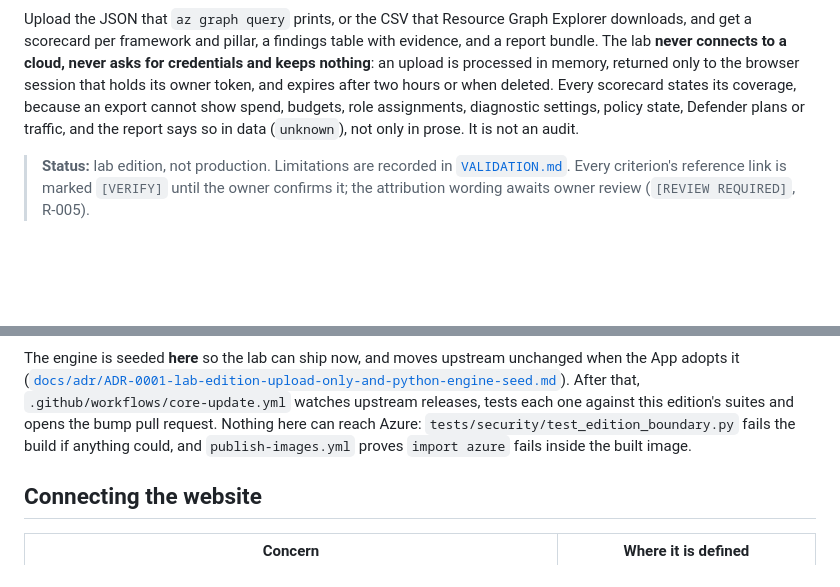
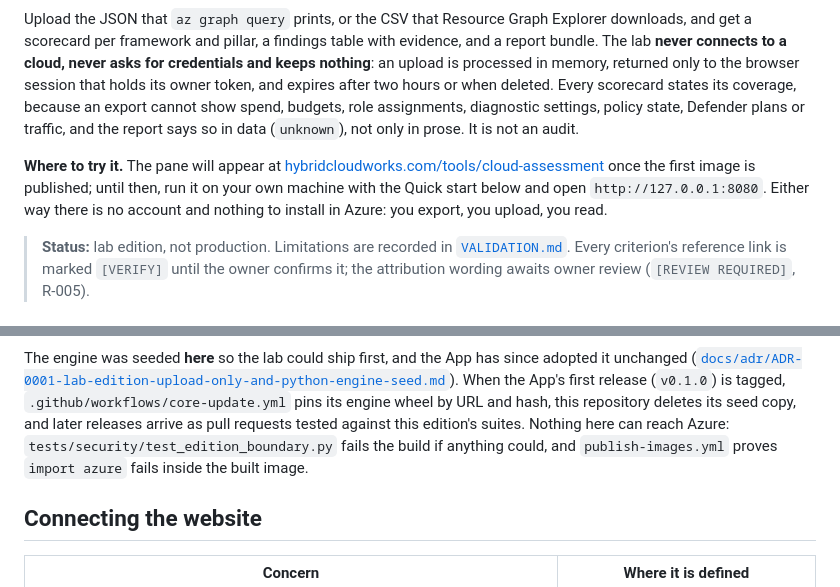
Before and after one commit to saulpatinojr/HCW-CloudAssessor_AddOn, a Markdown page: README.md, 2 parts joined by grey strips. Drawn GitHub-style; blank space fills up the shorter version.

Commit message:
docs: README for a new visitor (where to try it; the App holds the engine) (#8)
Claude-Session: https://claude.ai/code/session_012STaVebNGi6mrFjEPJMe3R

Co-authored-by: Claude Fable 5.1 <noreply@anthropic.com>

````diff
--- a/README.md
+++ b/README.md
@@ -17,6 +17,10 @@ holds its owner token, and expires after two hours or when deleted. Every scorec
 export cannot show spend, budgets, role assignments, diagnostic settings, policy state, Defender plans or traffic, and the
 report says so in data (`unknown`), not only in prose. It is not an audit.
 
+**Where to try it.** The pane will appear at [hybridcloudworks.com/tools/cloud-assessment](https://hybridcloudworks.com/tools/cloud-assessment)
+once the first image is published; until then, run it on your own machine with the Quick start below and open
+`http://127.0.0.1:8080`. Either way there is no account and nothing to install in Azure: you export, you upload, you read.
+
 > **Status:** lab edition, not production. Limitations are recorded in [`VALIDATION.md`](VALIDATION.md). Every criterion's
 > reference link is marked `[VERIFY]` until the owner confirms it; the attribution wording awaits owner review
 > (`[REVIEW REQUIRED]`, R-005).
@@ -42,10 +46,11 @@ flowchart LR
   App -. "every release: core-update PR (compatible / needs-adaptation)" .-> AddOn
 ```
 
-The engine is seeded **here** so the lab can ship now, and moves upstream unchanged when the App adopts it
+The engine was seeded **here** so the lab could ship first, and the App has since adopted it unchanged
 ([`docs/adr/ADR-0001-lab-edition-upload-only-and-python-engine-seed.md`](docs/adr/ADR-0001-lab-edition-upload-only-and-python-engine-seed.md)).
-After that, `.github/workflows/core-update.yml` watches upstream releases, tests each one against this edition's suites
-and opens the bump pull request. Nothing here can reach Azure: `tests/security/test_edition_boundary.py` fails the build
+When the App's first release (`v0.1.0`) is tagged, `.github/workflows/core-update.yml` pins its engine wheel by URL and
+hash, this repository deletes its seed copy, and later releases arrive as pull requests tested against this edition's
+suites. Nothing here can reach Azure: `tests/security/test_edition_boundary.py` fails the build
 if anything could, and `publish-images.yml` proves `import azure` fails inside the built image.
 
 ## Connecting the website
````
Also changed, not shown: other parts of README.md (+1 -1 lines), CHANGELOG.md (+1 -0 lines).
